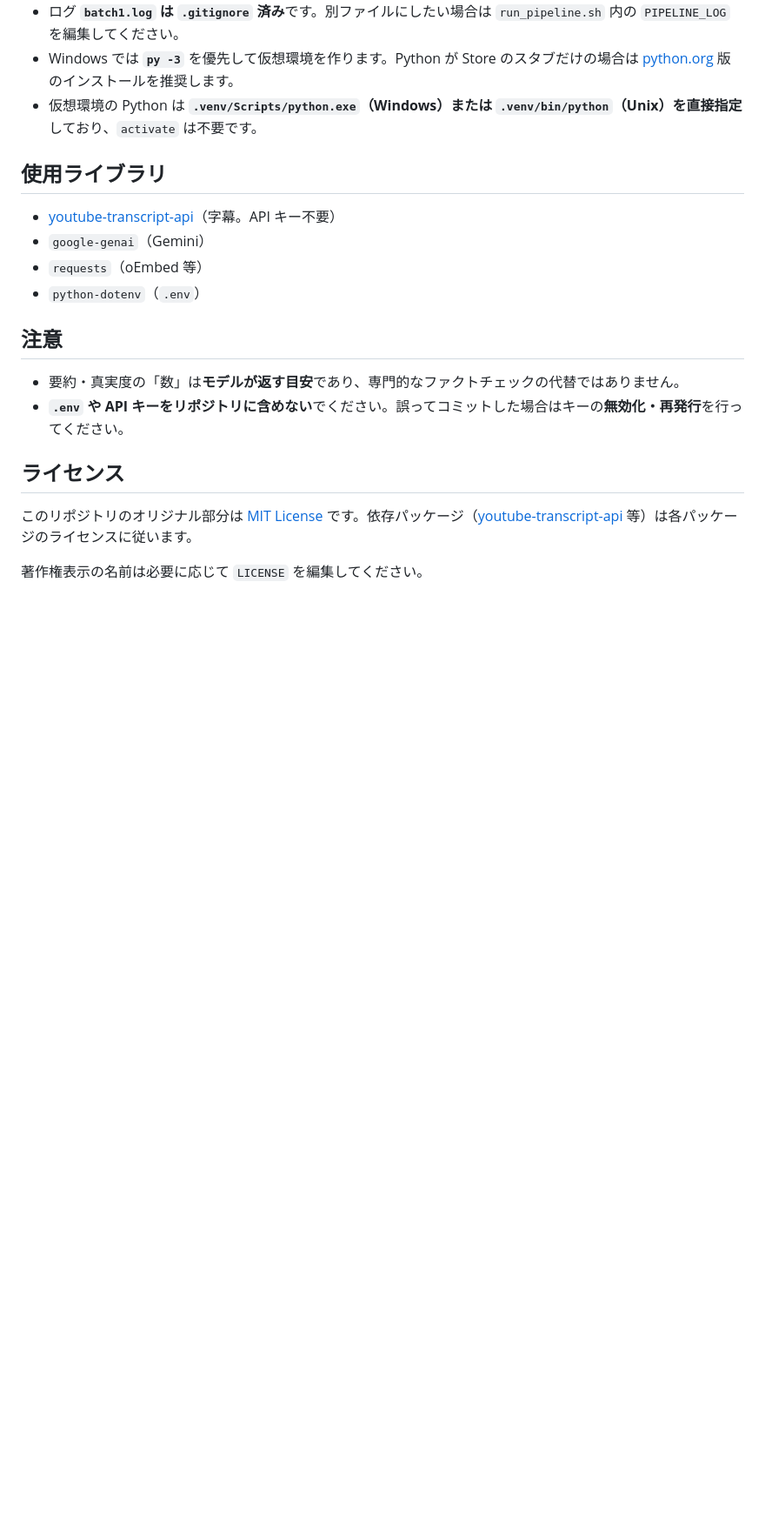
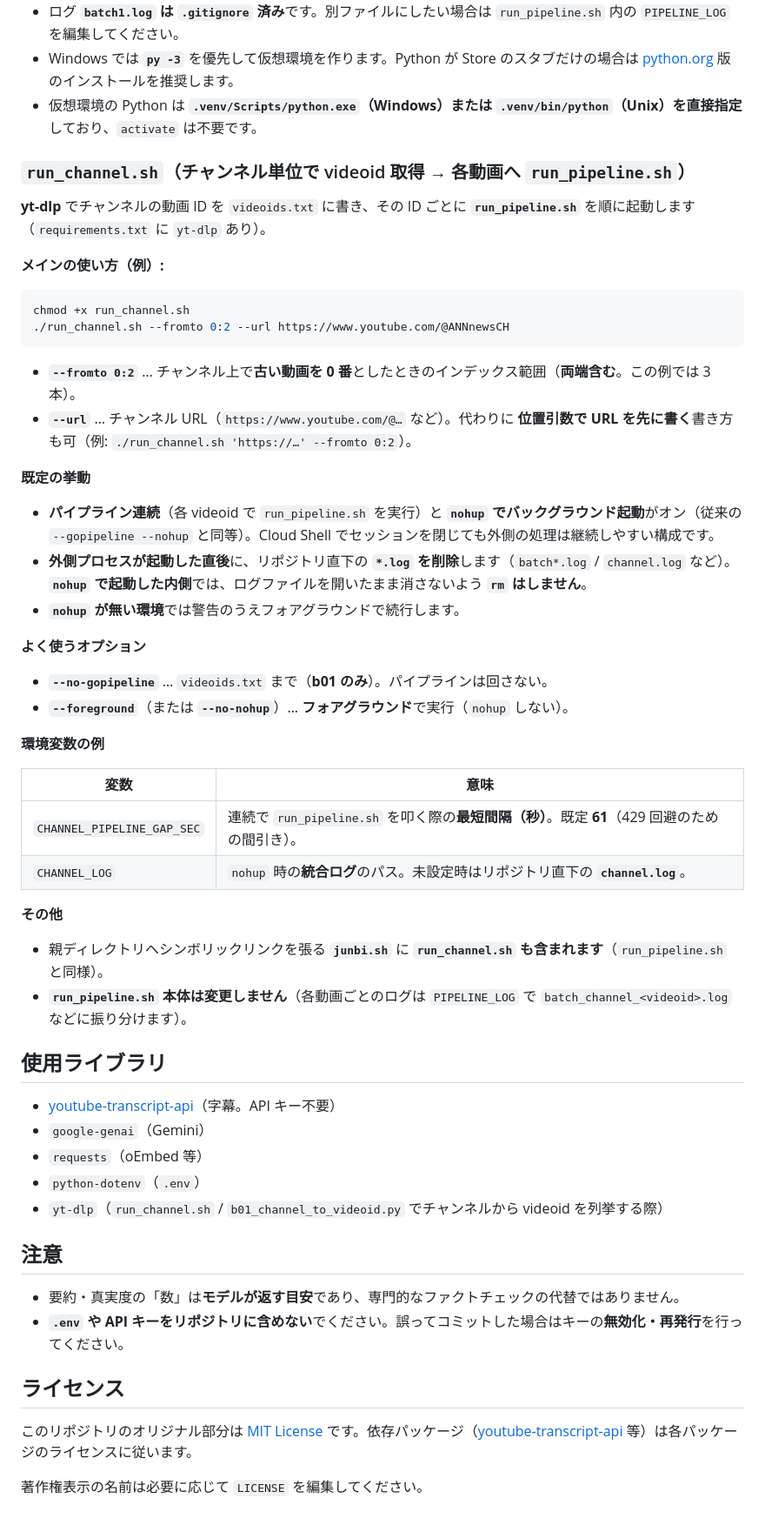
Before and after one commit to sinzy0925/py_youtube-transcript-api, a Markdown page: README.md, the part around the change. Shown at 87% size. GitHub-like rendering; blank space fills up the shorter version.

Commit message:
2026/05/01 19:05

````diff
--- a/README.md
+++ b/README.md
@@ -89,12 +89,50 @@ chmod +x run_pipeline.sh
 - Windows では **`py -3`** を優先して仮想環境を作ります。Python が Store のスタブだけの場合は [python.org](https://www.python.org/downloads/) 版のインストールを推奨します。
 - 仮想環境の Python は **`.venv/Scripts/python.exe`（Windows）または `.venv/bin/python`（Unix）を直接指定**しており、`activate` は不要です。
 
+### `run_channel.sh`（チャンネル単位で videoid 取得 → 各動画へ `run_pipeline.sh`）
+
+**yt-dlp** でチャンネルの動画 ID を `videoids.txt` に書き、その ID ごとに **`run_pipeline.sh`** を順に起動します（`requirements.txt` に `yt-dlp` あり）。
+
+**メインの使い方（例）:**
+
+```bash
+chmod +x run_channel.sh
+./run_channel.sh --fromto 0:2 --url https://www.youtube.com/@ANNnewsCH
+```
+
+- **`--fromto 0:2`** … チャンネル上で**古い動画を 0 番**としたときのインデックス範囲（**両端含む**。この例では 3 本）。
+- **`--url`** … チャンネル URL（`https://www.youtube.com/@…` など）。代わりに **位置引数で URL を先に書く**書き方も可（例: `./run_channel.sh 'https://…' --fromto 0:2`）。
+
+**既定の挙動**
+
+- **パイプライン連続**（各 videoid で `run_pipeline.sh` を実行）と **`nohup` でバックグラウンド起動**がオン（従来の `--gopipeline --nohup` と同等）。Cloud Shell でセッションを閉じても外側の処理は継続しやすい構成です。
+- **外側プロセスが起動した直後**に、リポジトリ直下の **`*.log` を削除**します（`batch*.log` / `channel.log` など）。**`nohup` で起動した内側**では、ログファイルを開いたまま消さないよう **`rm` はしません**。
+- **`nohup` が無い環境**では警告のうえフォアグラウンドで続行します。
+
+**よく使うオプション**
+
+- **`--no-gopipeline`** … `videoids.txt` まで（**b01 のみ**）。パイプラインは回さない。
+- **`--foreground`**（または **`--no-nohup`**）… **フォアグラウンド**で実行（`nohup` しない）。
+
+**環境変数の例**
+
+| 変数 | 意味 |
+|------|------|
+| `CHANNEL_PIPELINE_GAP_SEC` | 連続で `run_pipeline.sh` を叩く際の**最短間隔（秒）**。既定 **61**（429 回避のための間引き）。 |
+| `CHANNEL_LOG` | `nohup` 時の**統合ログ**のパス。未設定時はリポジトリ直下の **`channel.log`**。 |
+
+**その他**
+
+- 親ディレクトリへシンボリックリンクを張る **`junbi.sh`** に **`run_channel.sh` も含まれます**（`run_pipeline.sh` と同様）。
+- **`run_pipeline.sh` 本体は変更しません**（各動画ごとのログは `PIPELINE_LOG` で `batch_channel_<videoid>.log` などに振り分けます）。
+
 ## 使用ライブラリ
 
 - [youtube-transcript-api](https://github.com/jdepoix/youtube-transcript-api)（字幕。API キー不要）
 - `google-genai`（Gemini）
 - `requests`（oEmbed 等）
 - `python-dotenv`（`.env`）
+- `yt-dlp`（`run_channel.sh` / `b01_channel_to_videoid.py` でチャンネルから videoid を列挙する際）
 
 ## 注意
 
````
